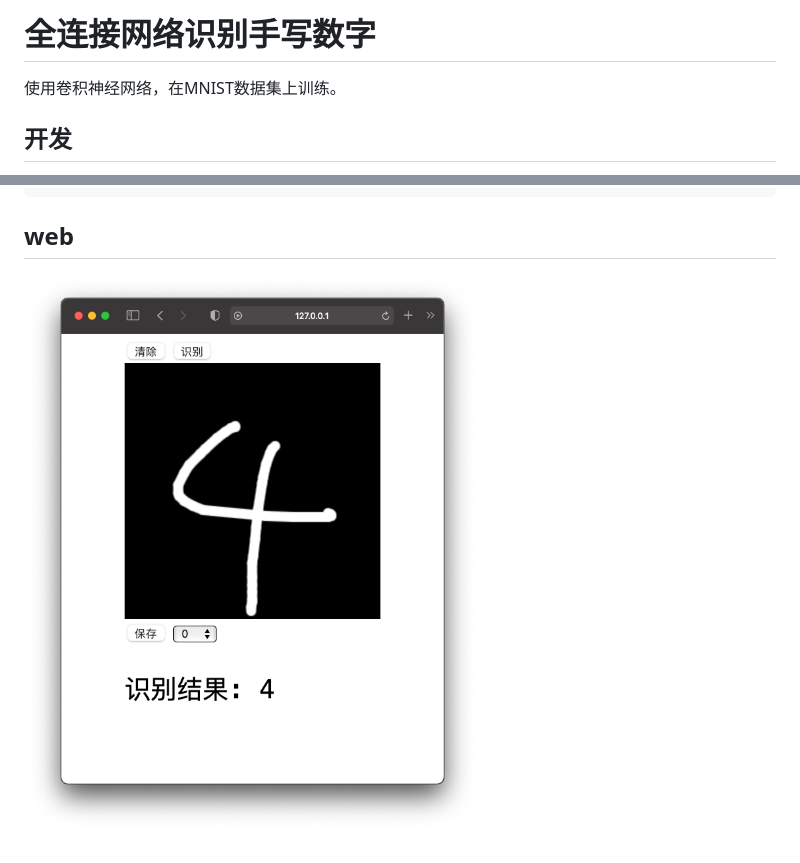
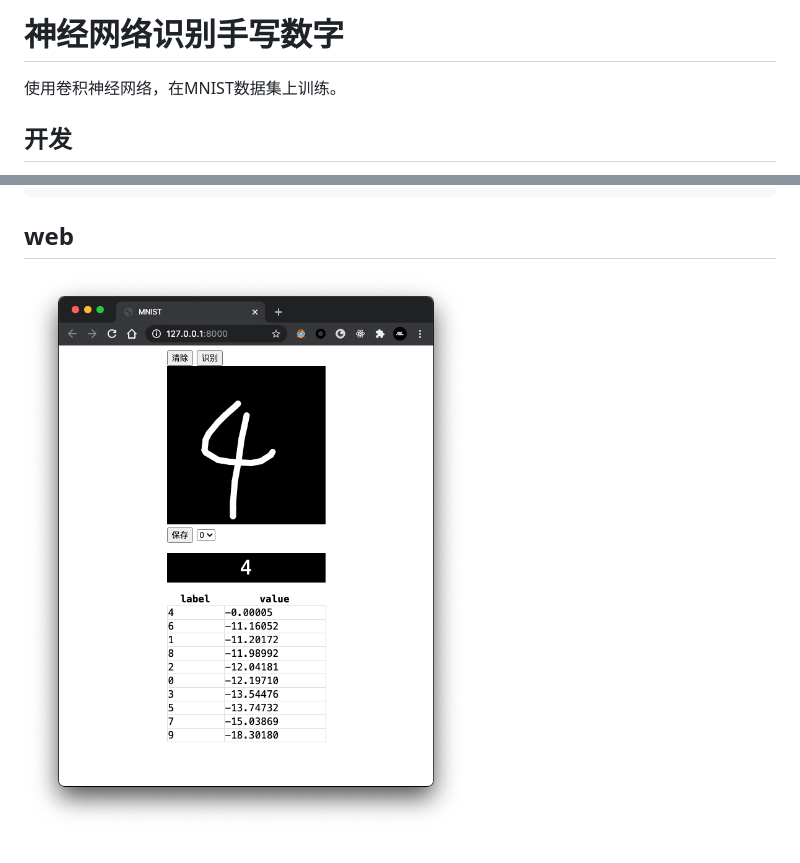
Before and after one commit to clysto/MNIST, a Markdown page: README.md, 2 parts joined by grey strips. Drawn GitHub-style; pictures changed too: data/screenshot.png (added), data/web.png (deleted).

```diff
--- a/README.md
+++ b/README.md
@@ -1,4 +1,4 @@
-# 全连接网络识别手写数字
+# 神经网络识别手写数字
 
 使用卷积神经网络，在MNIST数据集上训练。
 
@@ -41,4 +41,4 @@ uvicorn app.main:app
 
 ## web
 
-![web](./data/web.png)
+![web](./data/screenshot.png)
```
Also changed, not shown: 3 other files.
